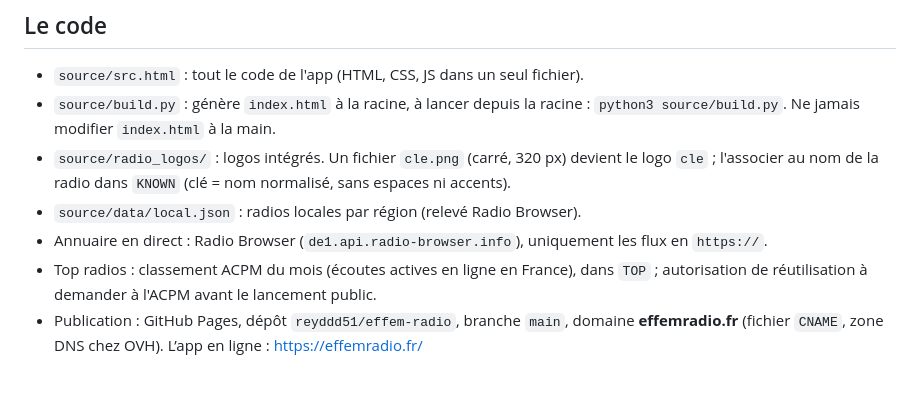
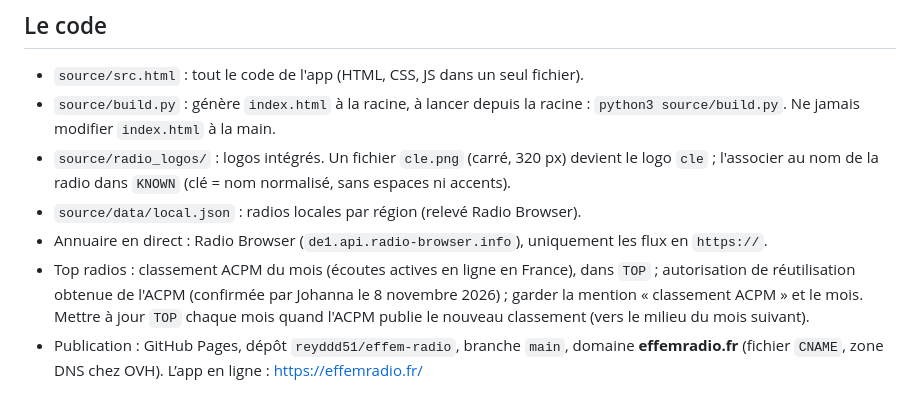
Before and after one commit to reyddd51/effem-radio, a Markdown page: CLAUDE.md, the part around the change. Rendered like a GitHub page.

Commit message:
Notes : accord de l'ACPM obtenu pour le Top radios
Co-Authored-By: Claude Opus 5.5 <noreply@anthropic.com>
Claude-Session: https://claude.ai/code/session_01U392Pys3P7EfBP2QeMQPMU

```diff
--- a/CLAUDE.md
+++ b/CLAUDE.md
@@ -23,7 +23,7 @@ Lire ce fichier en entier avant toute modification de l'app. Les règles de desi
 - `source/radio_logos/` : logos intégrés. Un fichier `cle.png` (carré, 320 px) devient le logo `cle` ; l'associer au nom de la radio dans `KNOWN` (clé = nom normalisé, sans espaces ni accents).
 - `source/data/local.json` : radios locales par région (relevé Radio Browser).
 - Annuaire en direct : Radio Browser (`de1.api.radio-browser.info`), uniquement les flux en `https://`.
-- Top radios : classement ACPM du mois (écoutes actives en ligne en France), dans `TOP` ; autorisation de réutilisation à demander à l'ACPM avant le lancement public.
+- Top radios : classement ACPM du mois (écoutes actives en ligne en France), dans `TOP` ; autorisation de réutilisation obtenue de l'ACPM (confirmée par Johanna le 8 novembre 2026) ; garder la mention « classement ACPM » et le mois. Mettre à jour `TOP` chaque mois quand l'ACPM publie le nouveau classement (vers le milieu du mois suivant).
 - Publication : GitHub Pages, dépôt `reyddd51/effem-radio`, branche `main`, domaine **effemradio.fr** (fichier `CNAME`, zone DNS chez OVH). L’app en ligne : https://effemradio.fr/
 
 ## Façon de travailler
```
